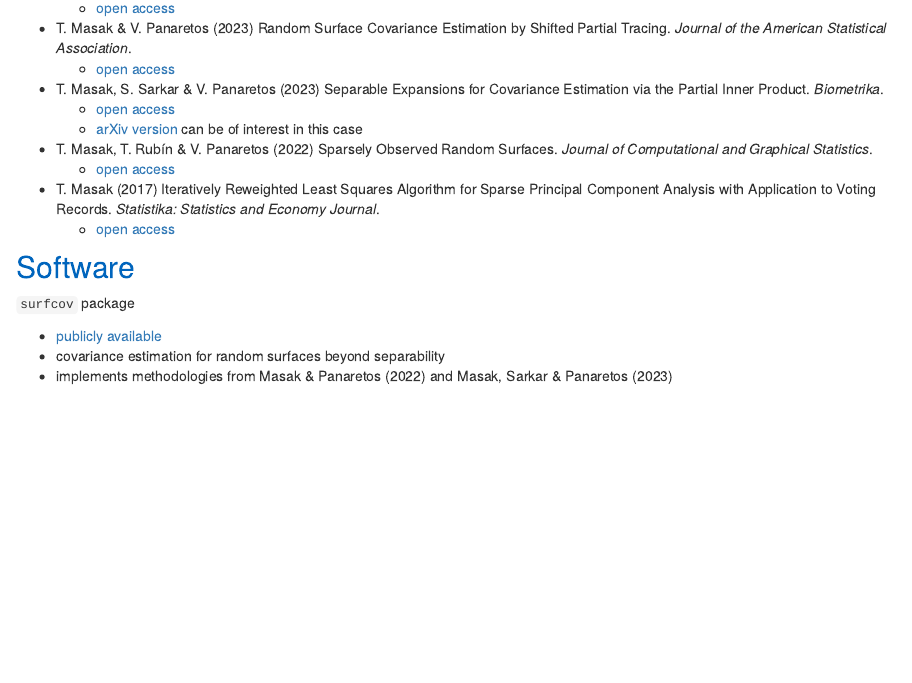
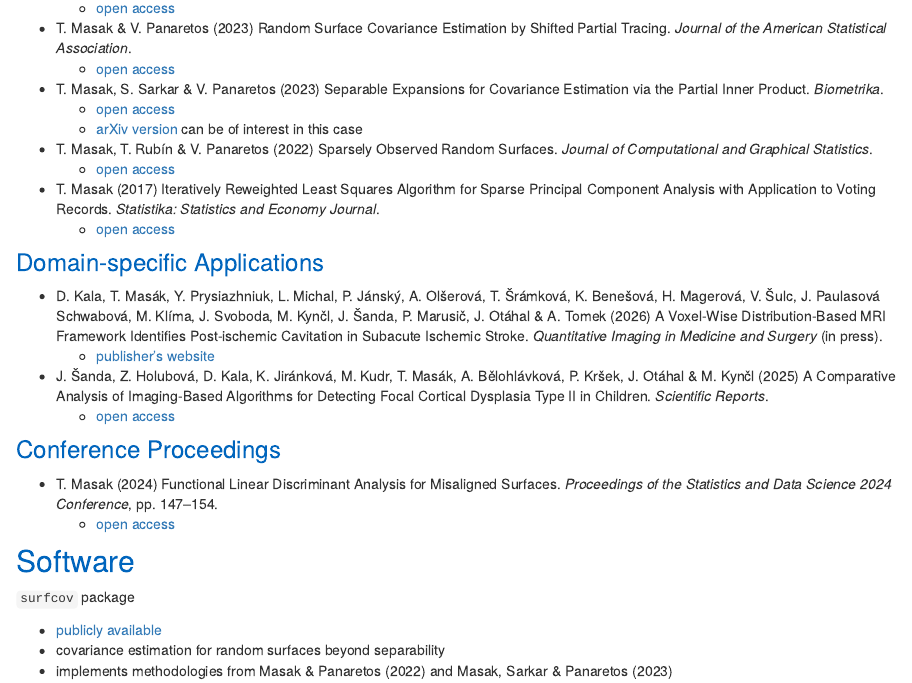
Before and after one commit to TMasak/TMasak.github.io, an R Markdown document (research.Rmd): the page in a window 1100 px wide, from 530 px down. The pictures show the output file research.html that the author committed with the source, opened offline; library style sheets and scripts come from the installed R packages.

Commit message:
research page update

```diff
--- a/research.Rmd
+++ b/research.Rmd
@@ -30,6 +30,18 @@ The intersection between my two main lines of research is the concept of low-ran
 * T. Masak (2017) Iteratively Reweighted Least Squares Algorithm for Sparse Principal Component Analysis with Application to Voting Records. *Statistika: Statistics and Economy Journal*.
     - [open access](https://csu.gov.cz/docs/107508/15076401-1cd2-7af2-5401-2a7837ce5520/32019717q3088.pdf?version=1.0)
 
+### <font color='#0065bd'>Domain-specific Applications</font>
+
+* D. Kala, T. Masák, Y. Prysiazhniuk, L. Michal, P. Jánský, A. Olšerová, T. Šrámková, K. Benešová, H. Magerová, V. Šulc, J. Paulasová Schwabová, M. Klíma, J. Svoboda, M. Kynčl, J. Šanda, P. Marusič, J. Otáhal & A. Tomek (2026) A Voxel-Wise Distribution-Based MRI Framework Identifies Post-ischemic Cavitation in Subacute Ischemic Stroke. *Quantitative Imaging in Medicine and Surgery* (in press).
+    - [publisher's website](https://qims.amegroups.org/article/view/162563)
+* J. Šanda, Z. Holubová, D. Kala, K. Jiránková, M. Kudr, T. Masák, A. Bělohlávková, P. Kršek, J. Otáhal & M. Kynčl (2025) A Comparative Analysis of Imaging-Based Algorithms for Detecting Focal Cortical Dysplasia Type II in Children. *Scientific Reports*.
+    - [open access](https://www.nature.com/articles/s41598-025-16015-3)
+
+### <font color='#0065bd'>Conference Proceedings</font>
+
+* T. Masak (2024) Functional Linear Discriminant Analysis for Misaligned Surfaces. *Proceedings of the Statistics and Data Science 2024 Conference*, pp. 147–154.
+    - [open access](https://www.ibiseco.it/wp-content/uploads/2025/02/IBIS-ECO-Proceedings-of-the-Statistics-and-Data-Science-2024-Conference.pdf)
+
 ## <font color='#0065bd'>Software</font>
 
 `surfcov` package
```
Also changed, not shown: research.html.
